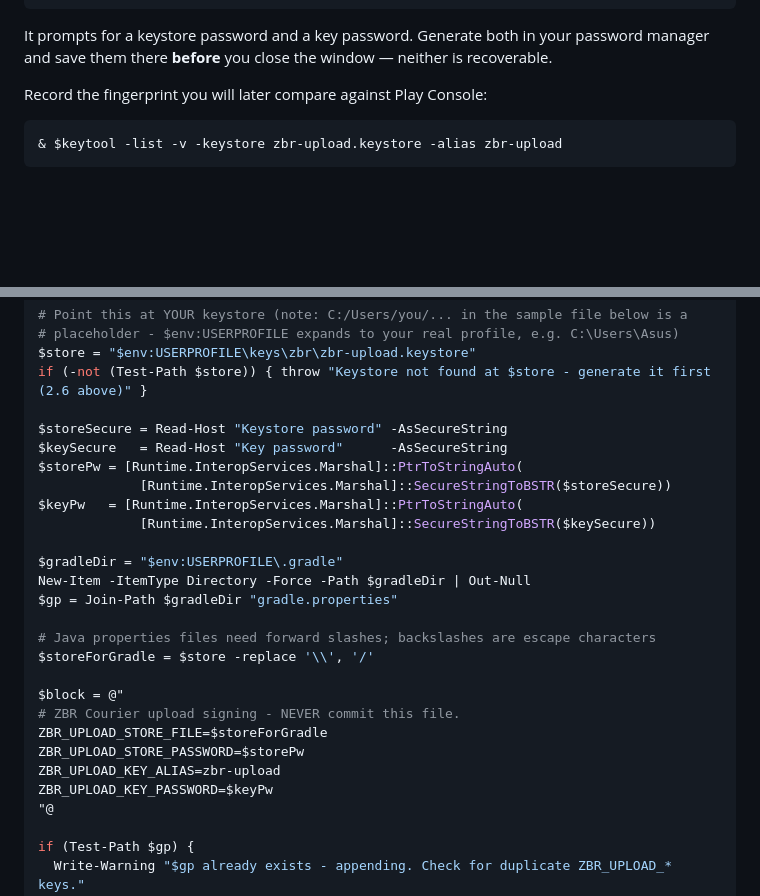
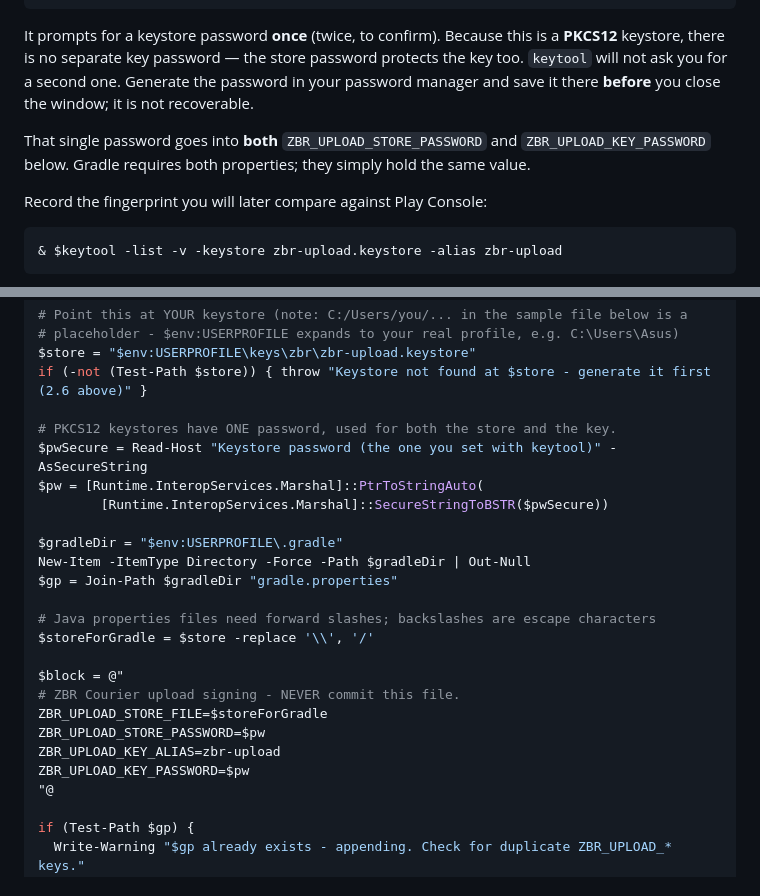
Before and after one commit to Furqatbek/elcafe-courier-mobile-app, a Markdown page: docs/ANDROID_RELEASE.md, 2 parts joined by grey strips. Drawn GitHub-style; blank space fills up the shorter version.

Commit message:
Correct signing docs: PKCS12 keystores have a single password
keytool prompts once when creating a PKCS12 keystore — there is no
separate key password — but the docs told the reader to expect two and
the helper script prompted twice. Both ZBR_UPLOAD_STORE_PASSWORD and
ZBR_UPLOAD_KEY_PASSWORD take that same value; Gradle requires both
properties to be present.

https://claude.ai/code/session_015sELwFqXQuBtiogRCVx2Nd

````diff
--- a/docs/ANDROID_RELEASE.md
+++ b/docs/ANDROID_RELEASE.md
@@ -507,8 +507,14 @@ Set-Location "$env:USERPROFILE\keys\zbr"
   -dname "CN=ZBR Courier, OU=Mobile, O=<your legal entity>, L=Tashkent, ST=Tashkent, C=UZ"
 ```
 
-It prompts for a keystore password and a key password. Generate both in your password
-manager and save them there **before** you close the window — neither is recoverable.
+It prompts for a keystore password **once** (twice, to confirm). Because this is a
+**PKCS12** keystore, there is no separate key password — the store password protects the key
+too. `keytool` will not ask you for a second one. Generate the password in your password
+manager and save it there **before** you close the window; it is not recoverable.
+
+That single password goes into **both** `ZBR_UPLOAD_STORE_PASSWORD` and
+`ZBR_UPLOAD_KEY_PASSWORD` below. Gradle requires both properties; they simply hold the same
+value.
 
 Record the fingerprint you will later compare against Play Console:
 
@@ -544,12 +550,10 @@ writes the file with the correct path format:
 $store = "$env:USERPROFILE\keys\zbr\zbr-upload.keystore"
 if (-not (Test-Path $store)) { throw "Keystore not found at $store - generate it first (2.6 above)" }
 
-$storeSecure = Read-Host "Keystore password" -AsSecureString
-$keySecure   = Read-Host "Key password"      -AsSecureString
-$storePw = [Runtime.InteropServices.Marshal]::PtrToStringAuto(
-             [Runtime.InteropServices.Marshal]::SecureStringToBSTR($storeSecure))
-$keyPw   = [Runtime.InteropServices.Marshal]::PtrToStringAuto(
-             [Runtime.InteropServices.Marshal]::SecureStringToBSTR($keySecure))
+# PKCS12 keystores have ONE password, used for both the store and the key.
+$pwSecure = Read-Host "Keystore password (the one you set with keytool)" -AsSecureString
+$pw = [Runtime.InteropServices.Marshal]::PtrToStringAuto(
+        [Runtime.InteropServices.Marshal]::SecureStringToBSTR($pwSecure))
 
 $gradleDir = "$env:USERPROFILE\.gradle"
 New-Item -ItemType Directory -Force -Path $gradleDir | Out-Null
@@ -561,9 +565,9 @@ $storeForGradle = $store -replace '\\', '/'
 $block = @"
 # ZBR Courier upload signing - NEVER commit this file.
 ZBR_UPLOAD_STORE_FILE=$storeForGradle
-ZBR_UPLOAD_STORE_PASSWORD=$storePw
+ZBR_UPLOAD_STORE_PASSWORD=$pw
 ZBR_UPLOAD_KEY_ALIAS=zbr-upload
-ZBR_UPLOAD_KEY_PASSWORD=$keyPw
+ZBR_UPLOAD_KEY_PASSWORD=$pw
 "@
 
 if (Test-Path $gp) {
````
Also changed, not shown: other parts of docs/ANDROID_RELEASE.md (+1 -1 lines).
